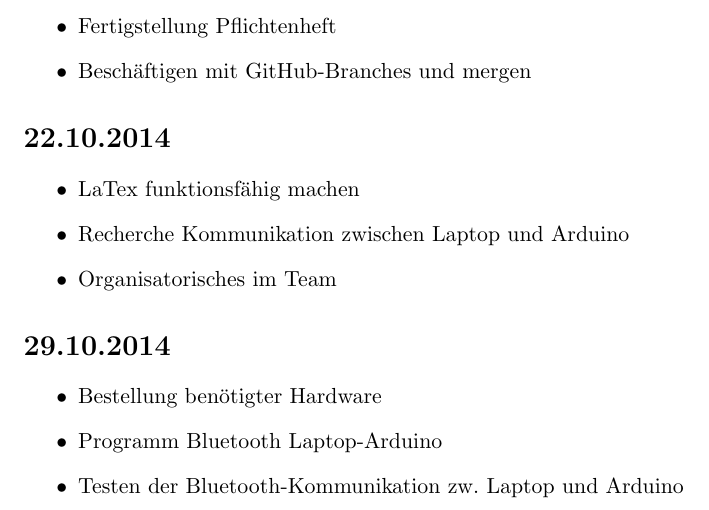
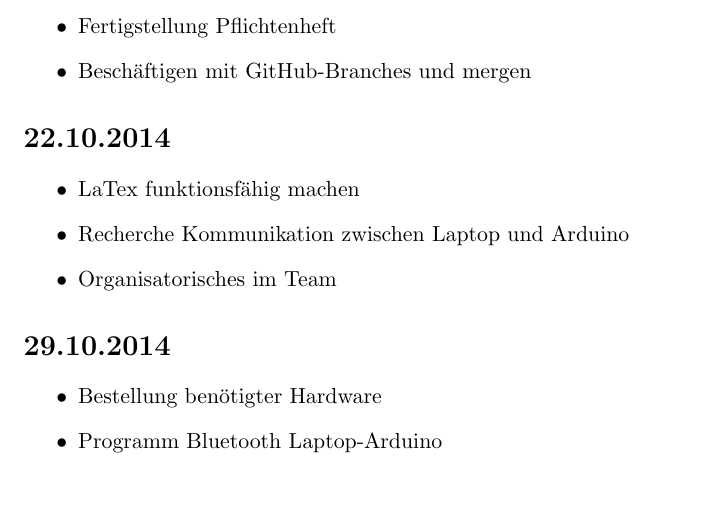
Before and after one commit to LeapMotionRobotTeam/Projekt-Roboter_mit_LeapMotion, a LaTeX document (Persönliche Ordner/Mattias/Zeitdokumentation_Abfalterer.tex): part of page 2 of 2, cut so that both start at the same text. Compiled offline with pdfLaTeX.

Commit message:
aktuelle Zeitdoku

```diff
--- a/Persönliche Ordner/Mattias/Zeitdokumentation_Abfalterer.tex
+++ b/Persönliche Ordner/Mattias/Zeitdokumentation_Abfalterer.tex
@@ -52,7 +52,6 @@
 \begin{itemize}
 \item Bestellung ben"otigter Hardware
 \item Programm Bluetooth Laptop-Arduino
-\item Testen der Bluetooth-Kommunikation zw. Laptop und Arduino
 \end{itemize}
 
 
```
Also changed, not shown: Persönliche Ordner/Mattias/Zeitdokumentation_Abfalterer.pdf.
